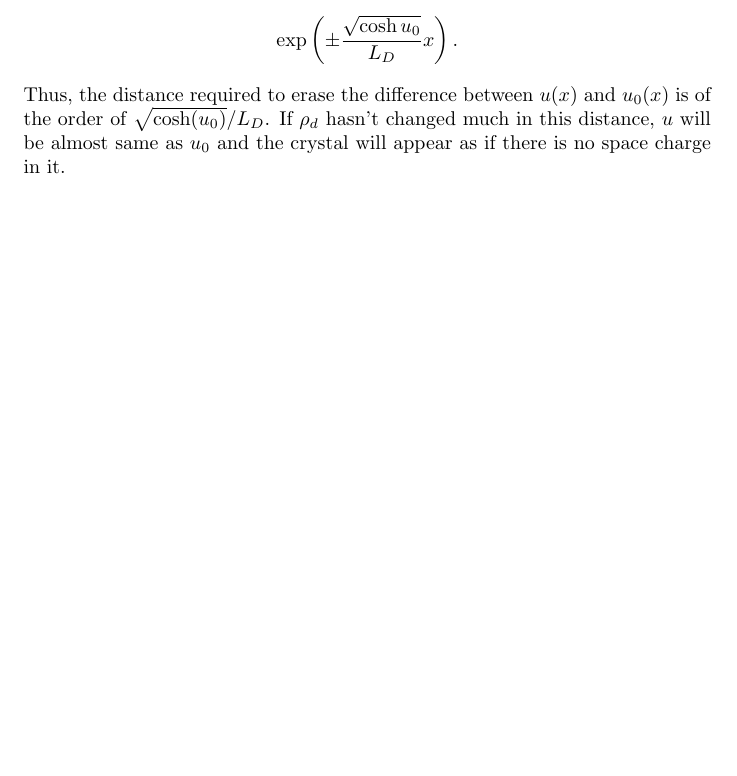
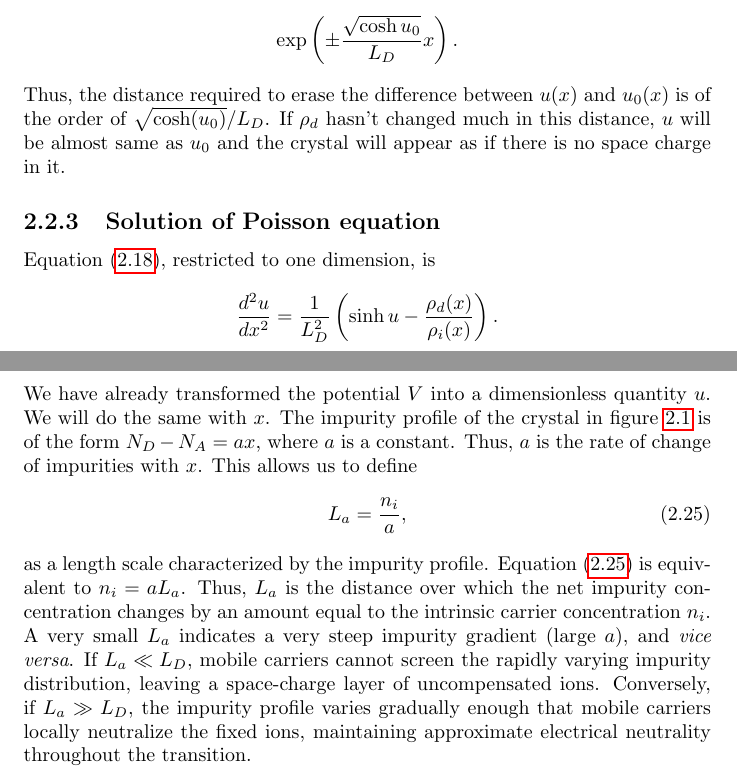
Before and after one commit to drameyjoshi/tc, a LaTeX document (sse/basic_devices.tex, which reads sse/c2.tex): part of page 18 of 19 before the commit and two parts of pages 18 and 19 of 20 after it, the two joined at a grey line, cut so that both start at the same text, the shorter picture padded with empty space. Compiled offline with pdfLaTeX.

Commit message:
WIP 08Sep2026

```diff
--- a/sse/c2.tex
+++ b/sse/c2.tex
@@ -235,3 +235,25 @@ Thus, the distance required to erase the difference between $u(x)$ and $u_0(x)$
 is of the order of $\sqrt{\cosh(u_0)}/L_D$. If $\rho_d$ hasn't changed much
 in this distance, $u$ will be almost same as $u_0$ and the crystal will appear
 as if there is no space charge in it.
+
+\subsection{Solution of Poisson equation}
+Equation \eqref{c2e18}, restricted to one dimension, is
+\[
+\std{u}{x} = \frac{1}{L_D^2}\left(\sinh u - \frac{\rho_d(x)}{\rho_i(x)}\right).
+\]
+We have already transformed the potential $V$ into a dimensionless quantity $u$.
+We will do the same with $x$. The impurity profile of the crystal in figure
+\ref{c2f1} is of the form $N_D - N_A = ax$, where $a$ is a constant. Thus, $a$
+is the rate of change of impurities with $x$. This allows us to define
+\begin{equation}\label{c2e25}
+L_a = \frac{n_i}{a},
+\end{equation}
+as a length scale characterized by the impurity profile. Equation \eqref{c2e25}
+is equivalent to $n_i = a L_a$. Thus, $L_a$ is the distance over which the net
+impurity concentration changes by an amount equal to the intrinsic carrier
+concentration $n_i$. A very small $L_a$ indicates a very steep impurity gradient
+(large $a$), and \emph{vice versa}. If $L_a \ll L_D$, mobile carriers cannot
+screen the rapidly varying impurity distribution, leaving a space-charge layer
+of uncompensated ions. Conversely, if $L_a \gg L_D$, the impurity profile varies
+gradually enough that mobile carriers locally neutralize the fixed ions,
+maintaining approximate electrical neutrality throughout the transition.
```
Also changed, not shown: sse/c2.tex (4 more changed lines).
